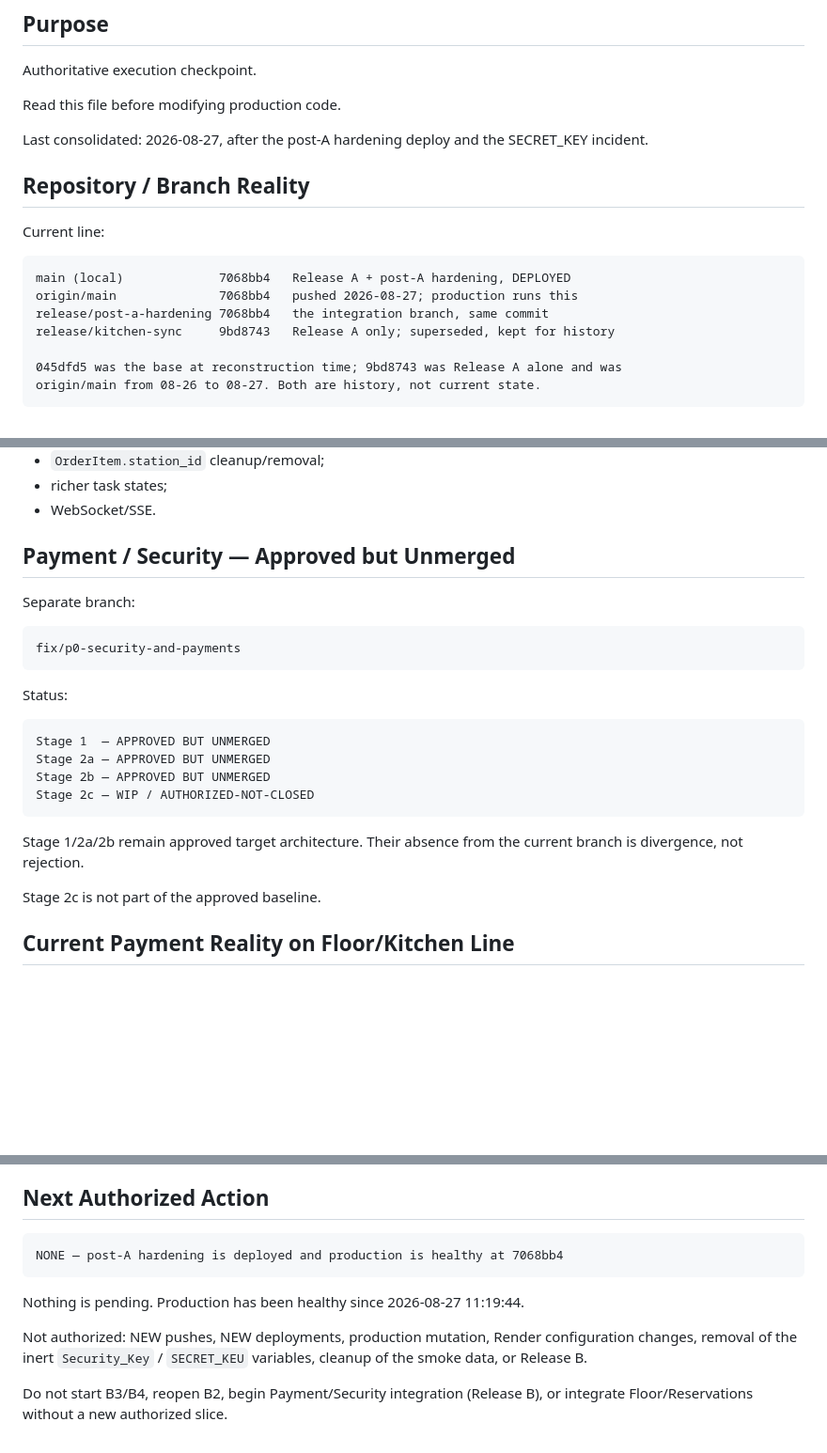
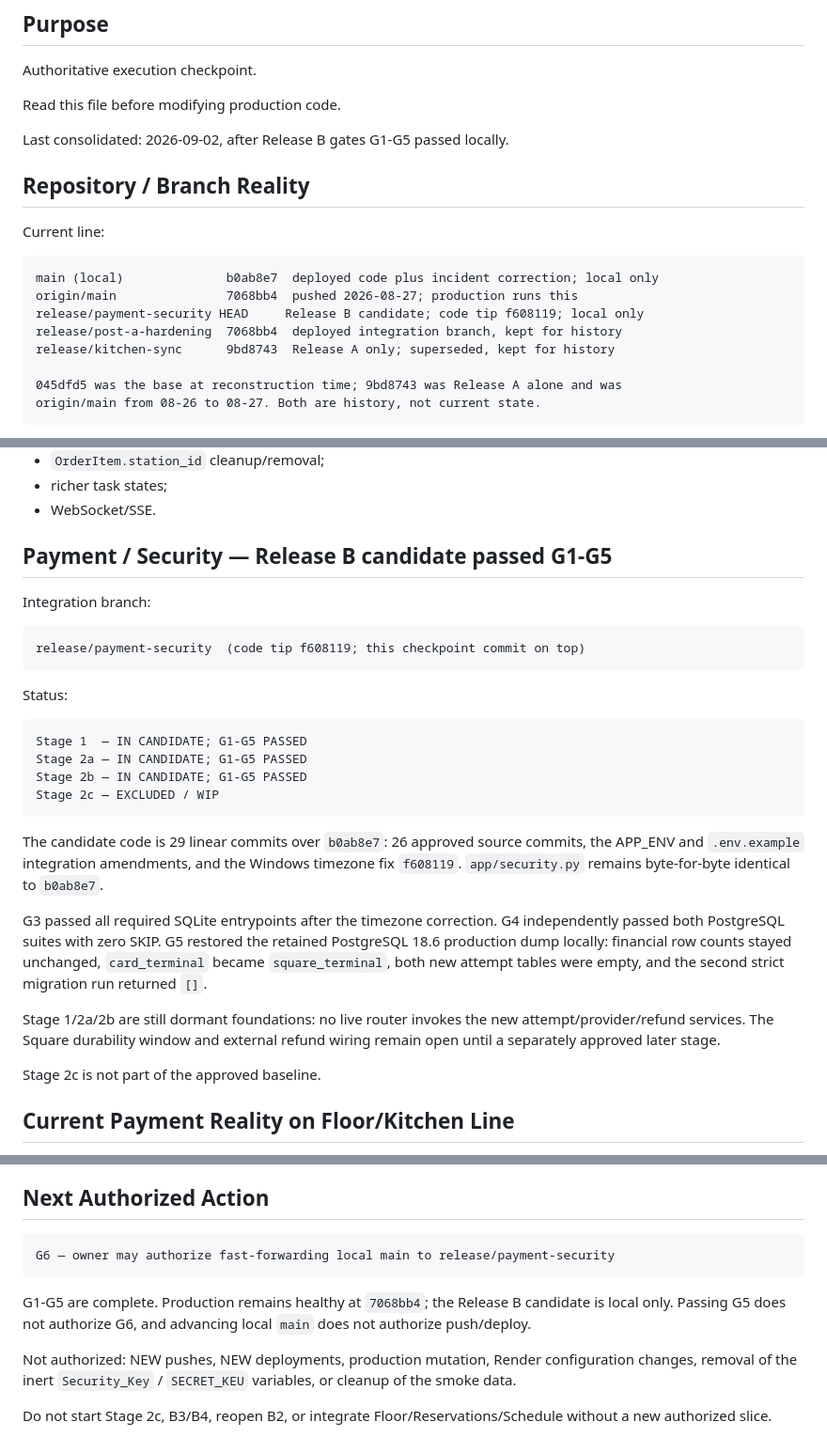
Before and after one commit to edson-naves/restaurant-app, a Markdown page: docs/03_CURRENT_WORK.md, 3 parts joined by grey strips. Shown at 94% size. Drawn GitHub-style; blank space fills up the shorter version.

Commit message:
docs(governance): record Release B gates G1-G5

````diff
--- a/docs/03_CURRENT_WORK.md
+++ b/docs/03_CURRENT_WORK.md
@@ -6,17 +6,18 @@ Authoritative execution checkpoint.
 
 Read this file before modifying production code.
 
-Last consolidated: 2026-08-27, after the post-A hardening deploy and the SECRET_KEY incident.
+Last consolidated: 2026-09-02, after Release B gates G1-G5 passed locally.
 
 ## Repository / Branch Reality
 
 Current line:
 
 ```text
-main (local)             7068bb4   Release A + post-A hardening, DEPLOYED
-origin/main              7068bb4   pushed 2026-08-27; production runs this
-release/post-a-hardening 7068bb4   the integration branch, same commit
-release/kitchen-sync     9bd8743   Release A only; superseded, kept for history
+main (local)              b0ab8e7  deployed code plus incident correction; local only
+origin/main               7068bb4  pushed 2026-08-27; production runs this
+release/payment-security HEAD     Release B candidate; code tip f608119; local only
+release/post-a-hardening  7068bb4  deployed integration branch, kept for history
+release/kitchen-sync      9bd8743  Release A only; superseded, kept for history
 
 045dfd5 was the base at reconstruction time; 9bd8743 was Release A alone and was
 origin/main from 08-26 to 08-27. Both are history, not current state.
@@ -148,24 +149,36 @@ The proof used real PostgreSQL 16 with two independent sessions. Session B block
 - richer task states;
 - WebSocket/SSE.
 
-## Payment / Security — Approved but Unmerged
+## Payment / Security — Release B candidate passed G1-G5
 
-Separate branch:
+Integration branch:
 
 ```text
-fix/p0-security-and-payments
+release/payment-security  (code tip f608119; this checkpoint commit on top)
 ```
 
 Status:
 
 ```text
-Stage 1  — APPROVED BUT UNMERGED
-Stage 2a — APPROVED BUT UNMERGED
-Stage 2b — APPROVED BUT UNMERGED
-Stage 2c — WIP / AUTHORIZED-NOT-CLOSED
+Stage 1  — IN CANDIDATE; G1-G5 PASSED
+Stage 2a — IN CANDIDATE; G1-G5 PASSED
+Stage 2b — IN CANDIDATE; G1-G5 PASSED
+Stage 2c — EXCLUDED / WIP
 ```
 
-Stage 1/2a/2b remain approved target architecture. Their absence from the current branch is divergence, not rejection.
+The candidate code is 29 linear commits over `b0ab8e7`: 26 approved source commits,
+the APP_ENV and `.env.example` integration amendments, and the Windows timezone
+fix `f608119`. `app/security.py` remains byte-for-byte identical to `b0ab8e7`.
+
+G3 passed all required SQLite entrypoints after the timezone correction. G4
+independently passed both PostgreSQL suites with zero SKIP. G5 restored the
+retained PostgreSQL 18.6 production dump locally: financial row counts stayed
+unchanged, `card_terminal` became `square_terminal`, both new attempt tables were
+empty, and the second strict migration run returned `[]`.
+
+Stage 1/2a/2b are still dormant foundations: no live router invokes the new
+attempt/provider/refund services. The Square durability window and external
+refund wiring remain open until a separately approved later stage.
 
 Stage 2c is not part of the approved baseline.
 
@@ -534,14 +547,16 @@ recorded in the Release A checkpoint package.
 ## Next Authorized Action
 
 ```text
-NONE — post-A hardening is deployed and production is healthy at 7068bb4
+G6 — owner may authorize fast-forwarding local main to release/payment-security
 ```
 
-Nothing is pending. Production has been healthy since 2026-08-27 11:19:44.
+G1-G5 are complete. Production remains healthy at `7068bb4`; the Release B
+candidate is local only. Passing G5 does not authorize G6, and advancing local
+`main` does not authorize push/deploy.
 
 Not authorized: NEW pushes, NEW deployments, production mutation, Render
 configuration changes, removal of the inert `Security_Key` / `SECRET_KEU`
-variables, cleanup of the smoke data, or Release B.
+variables, or cleanup of the smoke data.
 
-Do not start B3/B4, reopen B2, begin Payment/Security integration (Release B), or
-integrate Floor/Reservations without a new authorized slice.
+Do not start Stage 2c, B3/B4, reopen B2, or integrate Floor/Reservations/Schedule
+without a new authorized slice.
````
Also changed, not shown: other parts of docs/03_CURRENT_WORK.md (+1 -1 lines).
